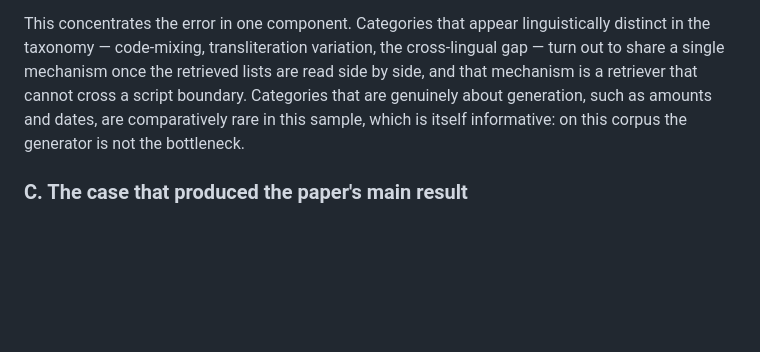
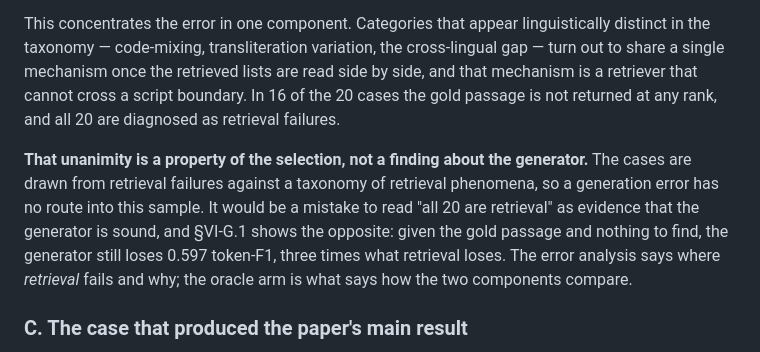
Before and after one commit to dhruvv1402/IndicRAG-QA, a Markdown page: paper/paper.md, the part around one of its changes. Drawn GitHub-style; blank space fills up the shorter version.

```diff
--- a/paper/paper.md
+++ b/paper/paper.md
@@ -1159,9 +1159,17 @@ This concentrates the error in one component. Categories that appear
 linguistically distinct in the taxonomy — code-mixing, transliteration
 variation, the cross-lingual gap — turn out to share a single mechanism once the
 retrieved lists are read side by side, and that mechanism is a retriever that
-cannot cross a script boundary. Categories that are genuinely about generation,
-such as amounts and dates, are comparatively rare in this sample, which is
-itself informative: on this corpus the generator is not the bottleneck.
+cannot cross a script boundary. In 16 of the 20 cases the gold passage is not
+returned at any rank, and all 20 are diagnosed as retrieval failures.
+
+**That unanimity is a property of the selection, not a finding about the
+generator.** The cases are drawn from retrieval failures against a taxonomy of
+retrieval phenomena, so a generation error has no route into this sample. It
+would be a mistake to read "all 20 are retrieval" as evidence that the generator
+is sound, and §VI-G.1 shows the opposite: given the gold passage and nothing to
+find, the generator still loses 0.597 token-F1, three times what retrieval
+loses. The error analysis says where *retrieval* fails and why; the oracle arm
+is what says how the two components compare.
 
 ### C. The case that produced the paper's main result
 
```
Also changed, not shown: other parts of paper/paper.md (+1 -1 lines), paper/sections-VII-X.md (+11 -3 lines).
